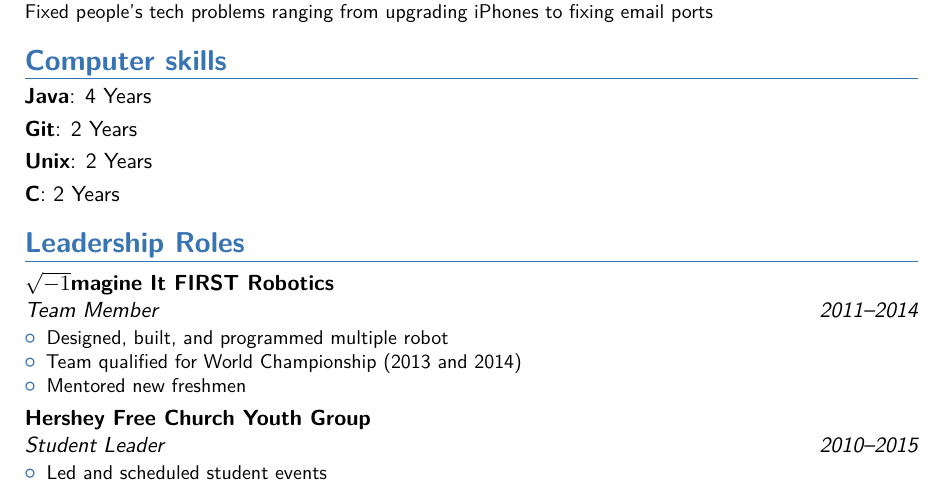
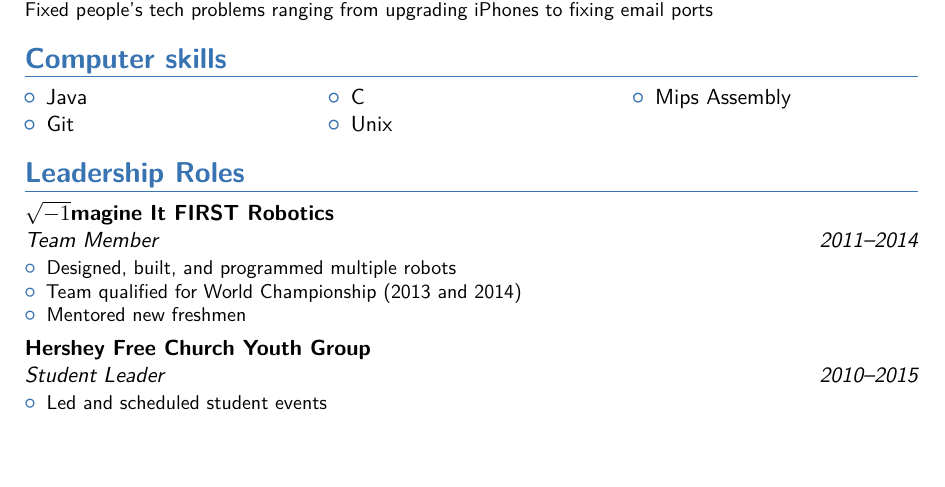
Before and after one commit to pndavis/Resume, a LaTeX CV (main.tex): part of the page, cut so that both start at the same text, the shorter picture padded with empty space. Compiled offline with pdfLaTeX.

Commit message:
Minor Changes

```diff
--- a/main.tex
+++ b/main.tex
@@ -8,6 +8,7 @@
 
 % character encoding
 \usepackage[utf8]{inputenc}                       % if you are not using xelatex ou lualatex, replace by the encoding you are using
+\usepackage{xspace}
 
 % adjust the page margins
 \usepackage[scale=.75]{geometry}
@@ -54,15 +55,21 @@
   email ports}
 
 \section{Computer skills}
-\cvitem{Java}{4 Years}
-\cvitem{Git}{2 Years}
-\cvitem{Unix}{2 Years}
-\cvitem{C}{2 Years}
+\vspace{-.5cm}
+\begin{multicols}{3}
+\begin{itemize}
+\item{Java}
+\item{Git}
+\item{C}
+\item{Unix}
+\item{Mips Assembly}
+\end{itemize}
+\end{multicols}
 
 \section{Leadership Roles}
 \cventry{2011--2014}{Team Member}{$\sqrt{-1}$magine It FIRST Robotics}{}{}{
 \begin{itemize}
-\item Designed, built, and programmed multiple robot
+\item Designed, built, and programmed multiple robots
 \item Team qualified for World Championship (2013 and 2014)
 \item Mentored new freshmen
 \end{itemize}}
```
Also changed, not shown: main.pdf, 2 other files.
